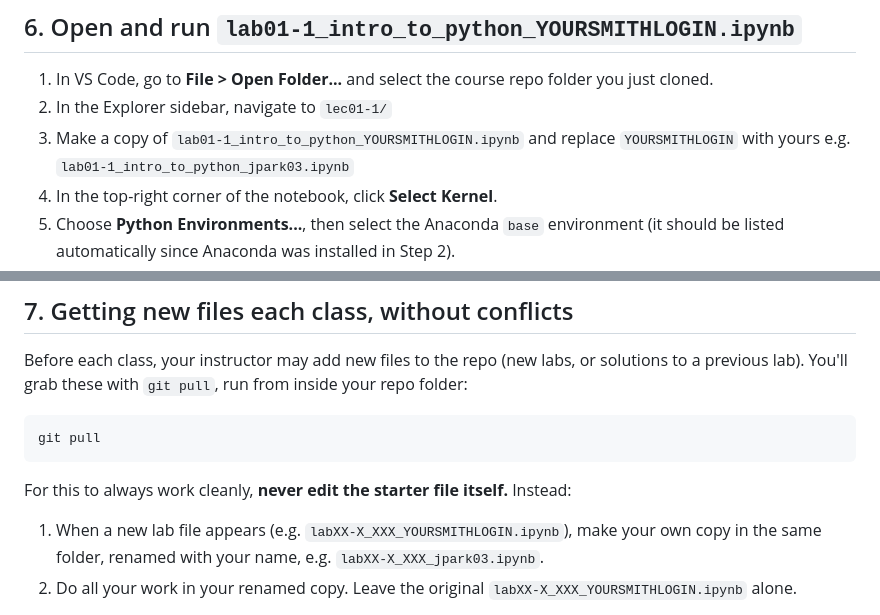
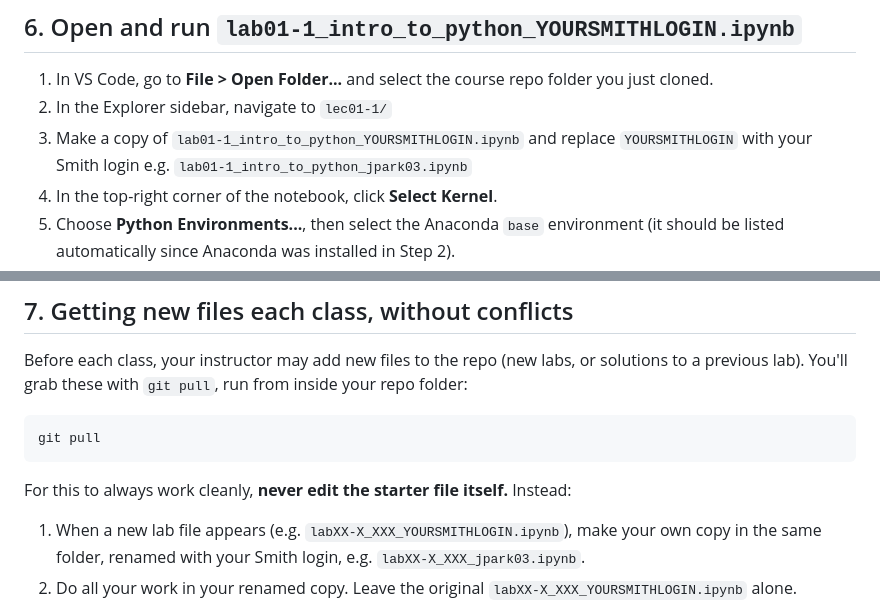
Before and after one commit to 2026-09-SDS293/SDS293_lectures, a Markdown page: README.md, 2 parts joined by grey strips. GitHub-like rendering.

```diff
--- a/README.md
+++ b/README.md
@@ -72,7 +72,7 @@ We'll use the **Anaconda distribution**, which bundles Python with the data scie
 
 1. In VS Code, go to **File > Open Folder...** and select the course repo folder you just cloned.
 2. In the Explorer sidebar, navigate to `lec01-1/`
-3. Make a copy of `lab01-1_intro_to_python_YOURSMITHLOGIN.ipynb` and replace `YOURSMITHLOGIN` with yours e.g. `lab01-1_intro_to_python_jpark03.ipynb`
+3. Make a copy of `lab01-1_intro_to_python_YOURSMITHLOGIN.ipynb` and replace `YOURSMITHLOGIN` with your Smith login e.g. `lab01-1_intro_to_python_jpark03.ipynb`
 4. In the top-right corner of the notebook, click **Select Kernel**.
 5. Choose **Python Environments...**, then select the Anaconda `base` environment (it should be listed automatically since Anaconda was installed in Step 2).
 6. Run the first code cell (click the ▶ play button to its left, or press `Shift+Enter`). VS Code may prompt you to install the `ipykernel` package the first time — click **Install** and wait for it to finish.
@@ -89,7 +89,7 @@ git pull
 
 For this to always work cleanly, **never edit the starter file itself.** Instead:
 
-1. When a new lab file appears (e.g. `labXX-X_XXX_YOURSMITHLOGIN.ipynb`), make your own copy in the same folder, renamed with your name, e.g. `labXX-X_XXX_jpark03.ipynb`.
+1. When a new lab file appears (e.g. `labXX-X_XXX_YOURSMITHLOGIN.ipynb`), make your own copy in the same folder, renamed with your Smith login, e.g. `labXX-X_XXX_jpark03.ipynb`.
 2. Do all your work in your renamed copy. Leave the original `labXX-X_XXX_YOURSMITHLOGIN.ipynb` alone.
 
 Because your renamed copy doesn't match any filename in the instructor's repo, `git pull` will never touch it — no matter what the instructor pushes later (including a `labXX-X_XXX_solutions.ipynb` file after class). This means `git pull` should always succeed with no extra steps.
```
